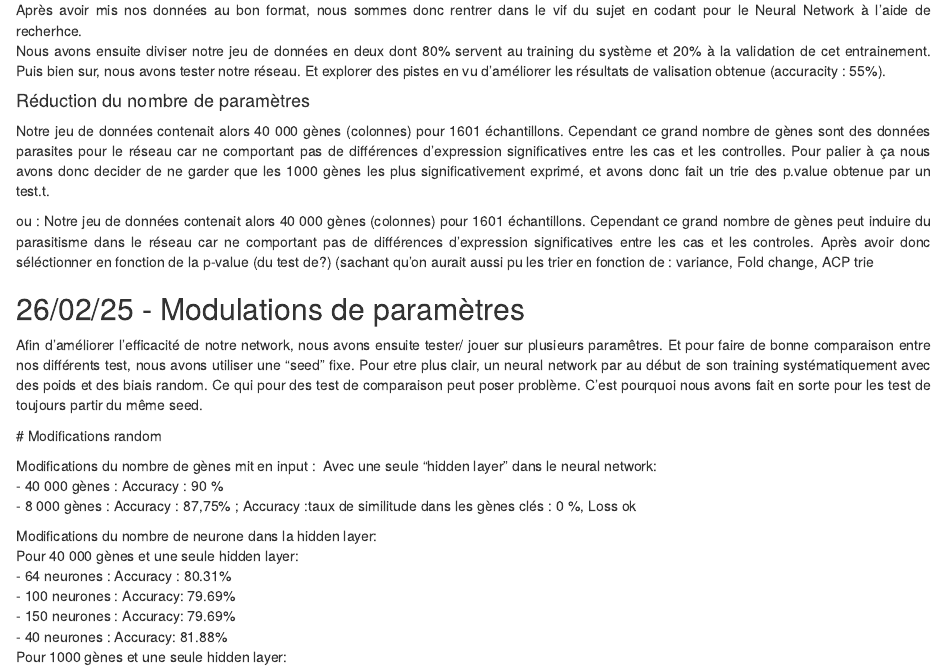
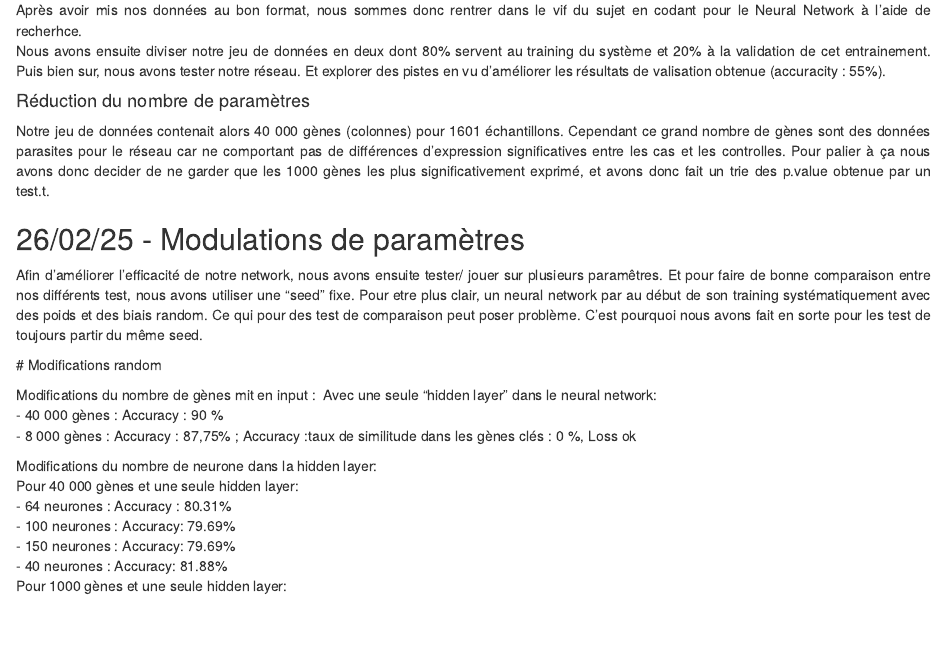
Before and after one commit to Turbotje/Repo_test, an R Markdown document (Carnet_de_bord-Neural_Network.Rmd): the page in a window 1100 px wide, from 1170 px down. Rendered offline with R 4.5, knitr and Pandoc, with nearby package versions.

Commit message:
Carnet_de_bord-Neural_Network.Rmd
Suppression d'un doublon

```diff
--- a/Carnet_de_bord-Neural_Network.Rmd
+++ b/Carnet_de_bord-Neural_Network.Rmd
@@ -57,9 +57,6 @@ Nous avons ensuite diviser notre jeu de données en deux dont 80% servent au tra
 
 <div style="text-align: justify;">
 Notre jeu de données contenait alors 40 000 gènes (colonnes) pour 1601 échantillons. Cependant ce grand nombre de gènes sont des données parasites pour le réseau car ne comportant pas de différences d'expression significatives entre les cas et les controlles. Pour palier à ça nous avons donc decider de ne garder que les 1000 gènes les plus significativement exprimé, et avons donc fait un trie des p.value obtenue par un test.t.
-
-ou : Notre jeu de données contenait alors 40 000 gènes (colonnes) pour 1601 échantillons. Cependant ce grand nombre de gènes peut induire du parasitisme dans le réseau car ne comportant pas de différences d'expression significatives entre les cas et les controles. Après avoir donc séléctionner en fonction de la p-value (du test de?) (sachant qu'on aurait aussi pu les trier en fonction de : variance, Fold change, ACP trie
-
 </div>
 
 ## 26/02/25 - Modulations de paramètres
```
